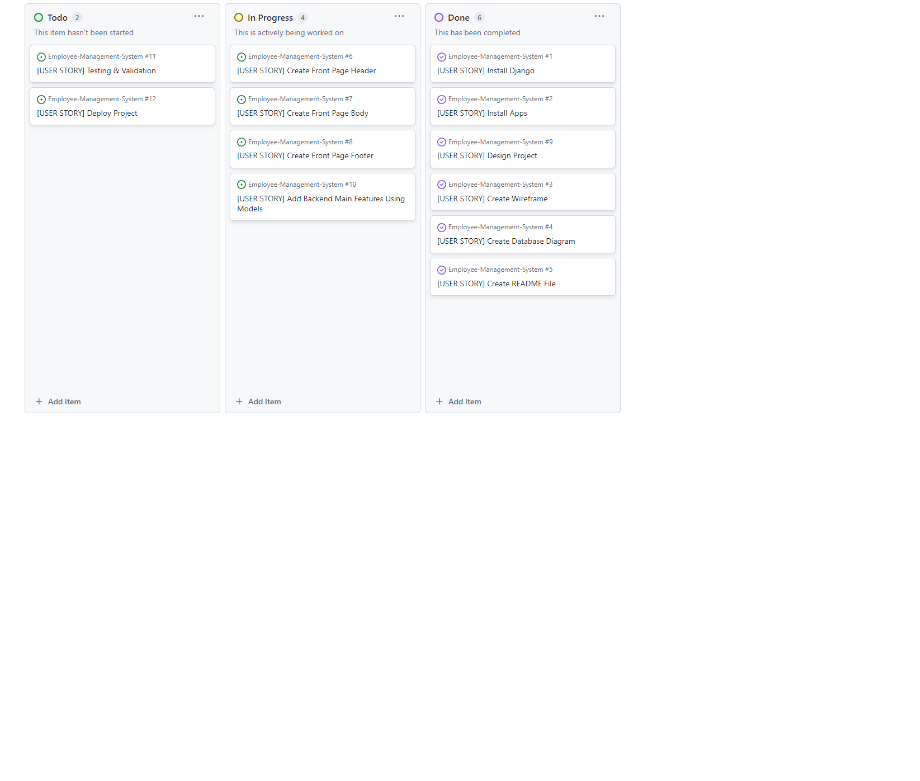
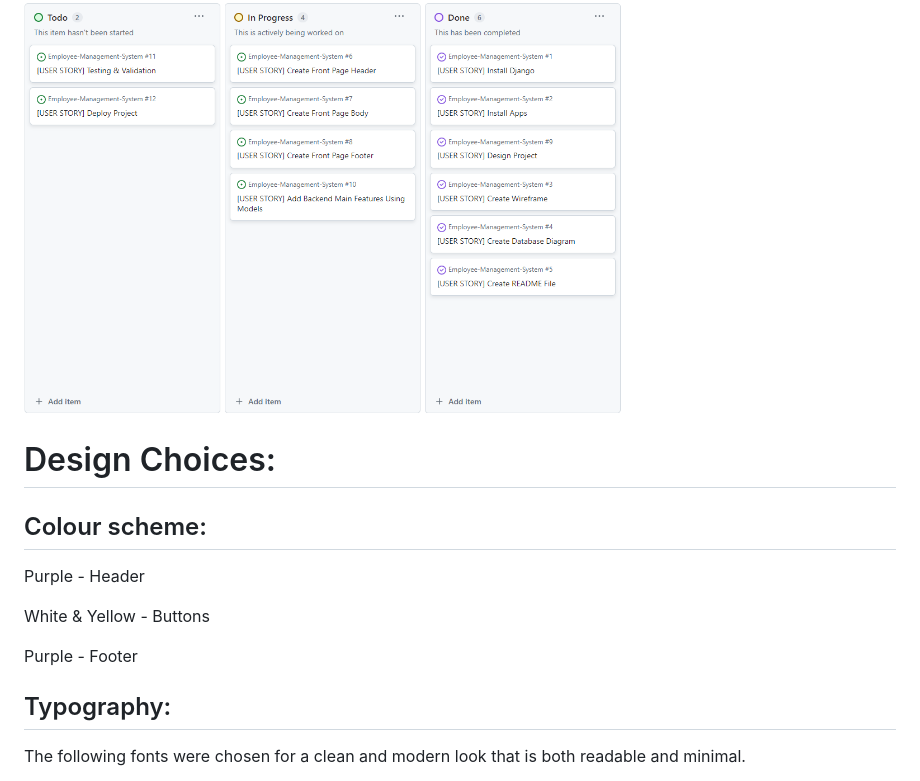
Before and after one commit to yazanelmasri/Django-proj, a Markdown page: README.md, the part around the change. Rendered like a GitHub page; blank space fills up the shorter version.

Commit message:
typography

```diff
--- a/README.md
+++ b/README.md
@@ -70,3 +70,17 @@ Recruitment Management:
 This project was created using Agile principles via a projectboard on Github. This is the first time I have implemented Agile as an individual developer. However, creating user stories and identifying accepterance criteria acted as a roadmap to target the various features and functionalities of the application. It helped me stay on track and reduced distractions.
 
 <img src="media/profile_pictures/kanbanboard.png" alt="Apex Responsive" width="600">
+
+
+# Design Choices:
+
+## Colour scheme:
+
+Purple - Header
+
+White & Yellow - Buttons
+
+Purple - Footer
+
+## Typography:
+ The following fonts were chosen for a clean and modern look that is both readable and minimal.
```
